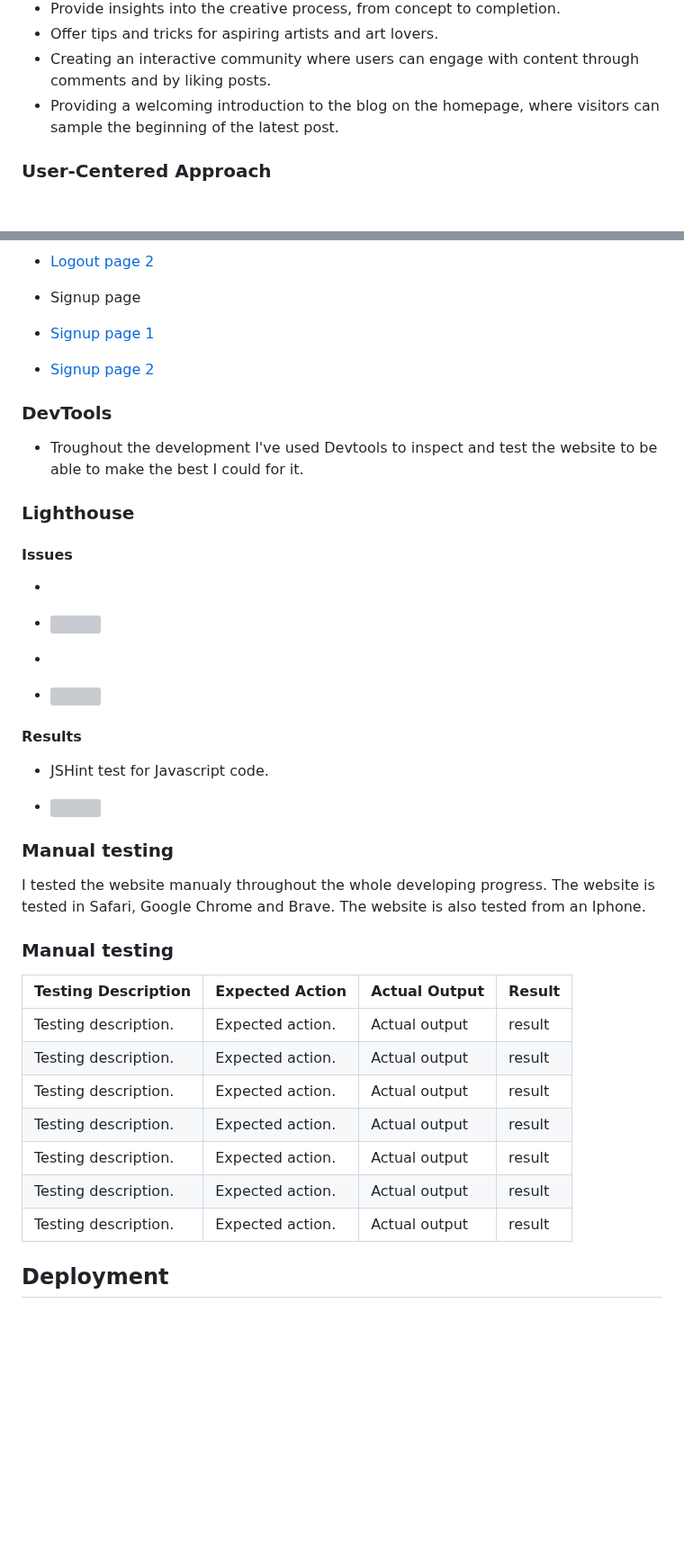
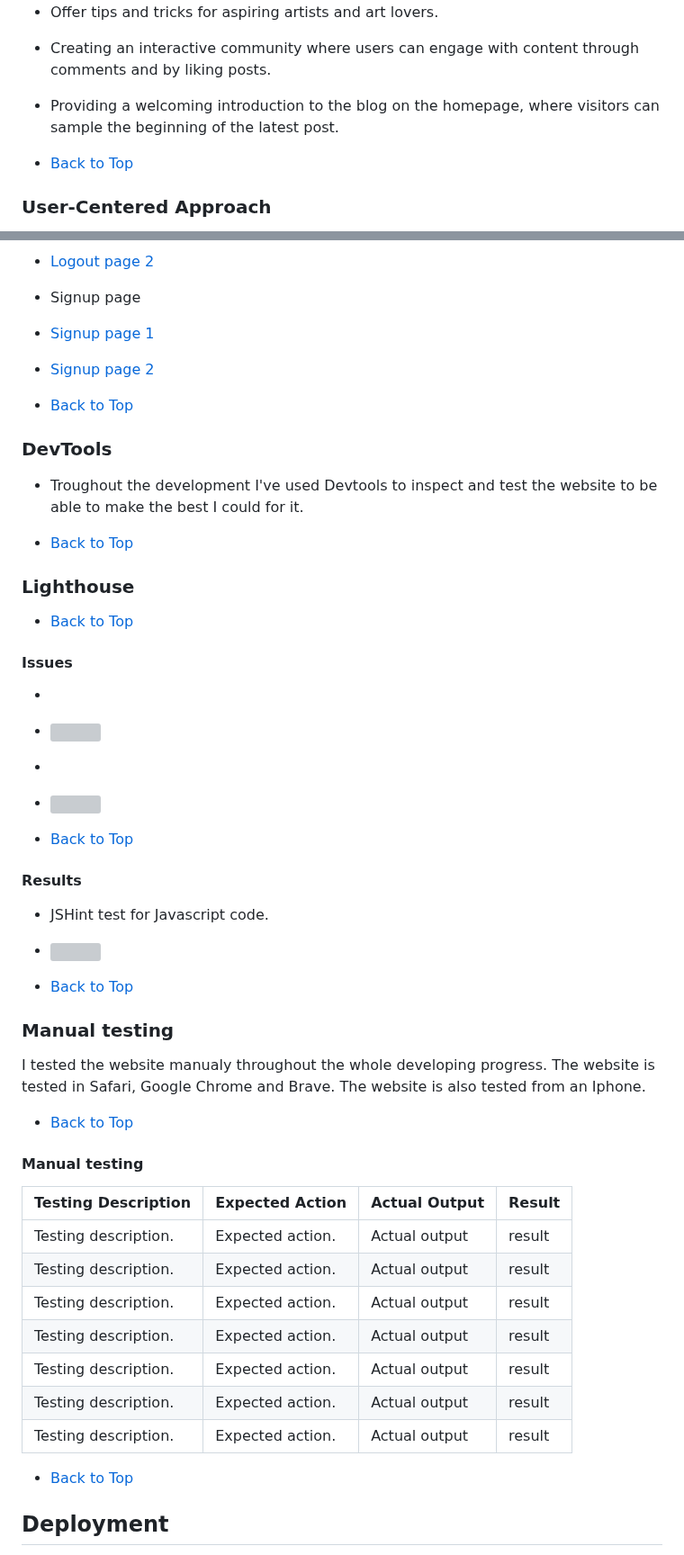
Before and after one commit to Annibor/the-poster-blog, a Markdown page: README.md, 2 parts joined by grey strips. Shown at 90% size. GitHub-like rendering; blank space fills up the shorter version; grey boxes are pictures that could not be loaded.

```diff
--- a/README.md
+++ b/README.md
@@ -60,6 +60,8 @@ The primary goal of *The Poster Blog* is to inspire creativity and share knowled
 - Creating an interactive community where users can engage with content through comments and by liking posts.
 - Providing a welcoming introduction to the blog on the homepage, where visitors can sample the beginning of the latest post.
 
+- [Back to Top](#table-of-content)
+
 ### User-Centered Approach
 
 For The Poster Blog, I've prioritize the users' experience above all. The design and development processes are deeply rooted in a user-centered approach, ensuring that the platform is not only visually appealing but also accessible, engaging, and easy to navigate. Here's how I've tailored The Poster Blog to our audience:
@@ -250,11 +267,18 @@ These features aim to enhance user engagement and provide a more personalized ex
 - Signup page
 - [Signup page 1](/documentation/testingimages/wc3-signup-1.png)
 - [Signup page 2](/documentation/testingimages/wc3-signup-2.png)
+
+- [Back to Top](#table-of-content)
+
 ### DevTools
 
 - Troughout the development I've used Devtools to inspect and test the website to be able to make the best I could for it.
 
+- [Back to Top](#table-of-content)
+
 ### Lighthouse
+
+- [Back to Top](#table-of-content)
 
 #### Issues
 
@@ -265,17 +289,23 @@ These features aim to enhance user engagement and provide a more personalized ex
 
 - ![]()
 
+- [Back to Top](#table-of-content)
+
 #### Results
 
 - JSHint test for Javascript code.
 
 - ![]()
 
+- [Back to Top](#table-of-content)
+
 ### Manual testing
 
 I tested the website manualy throughout the whole developing progress. The website is tested in Safari, Google Chrome and Brave. The website is also tested from an Iphone.
 
-### Manual testing
+- [Back to Top](#table-of-content)
+
+#### Manual testing
 
 <table>
  <thead>
@@ -333,6 +363,8 @@ I tested the website manualy throughout the whole developing progress. The websi
   </tbody>
 </table>
 
+- [Back to Top](#table-of-content)
+
 ## Deployment
 
 I deployed early to be able to test the website deployed during the development. Following step are a description of how to deploy a webpage on GitHub:
```
Also changed, not shown: other parts of README.md (+58 -15 lines).
